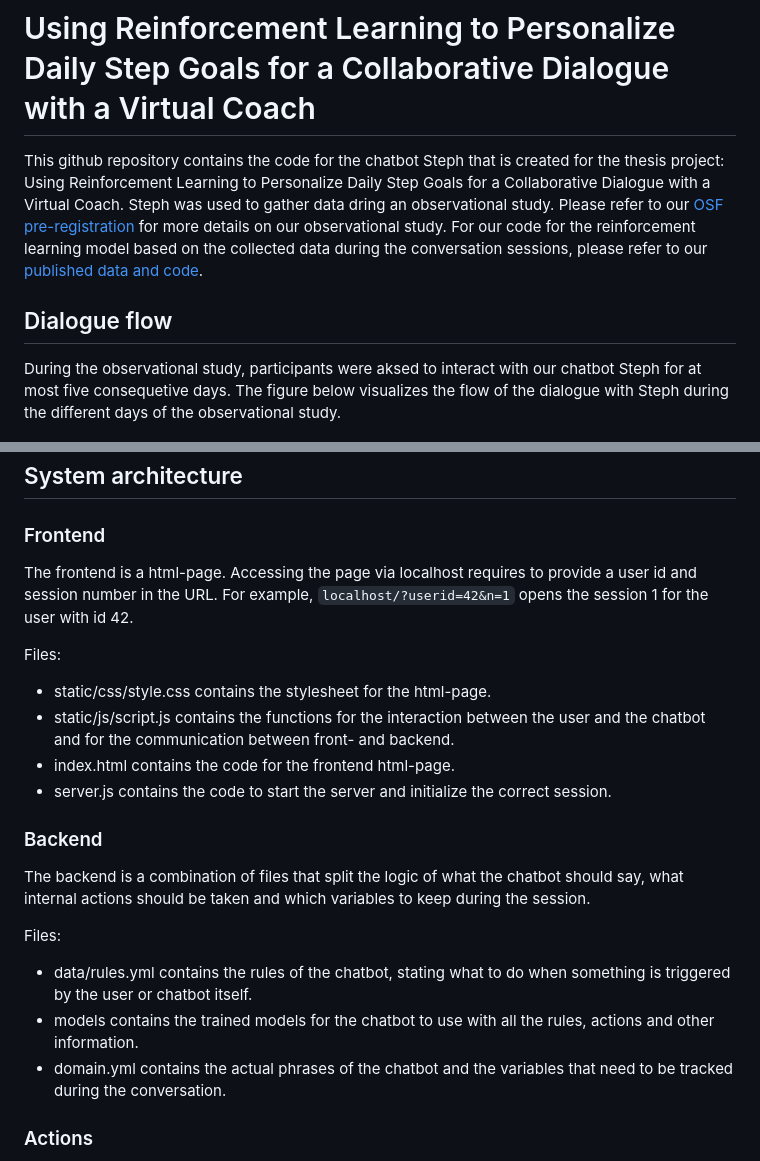
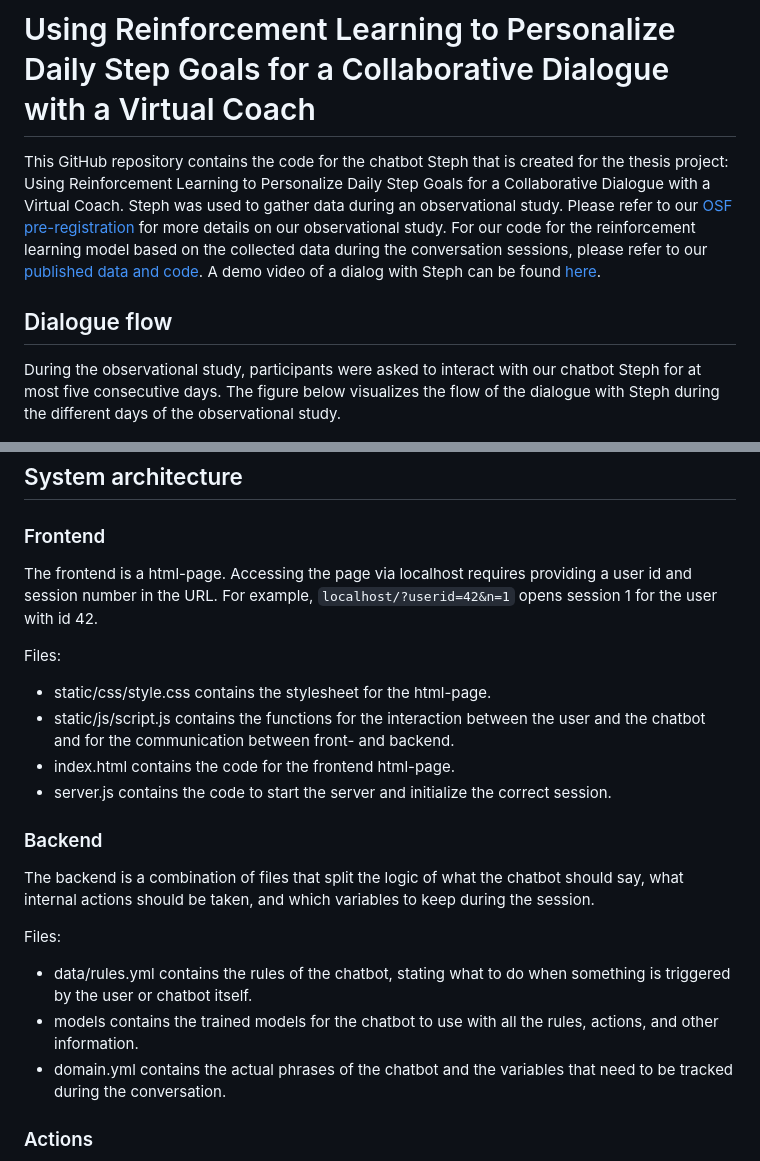
Before and after one commit to PerfectFit-project/virtual_coach_daily_step_goal_setting, a Markdown page: README.md, 2 parts joined by grey strips. Drawn GitHub-style.

```diff
--- a/README.md
+++ b/README.md
@@ -1,10 +1,10 @@
 # Using Reinforcement Learning to Personalize Daily Step Goals for a Collaborative Dialogue with a Virtual Coach
 
-This github repository contains the code for the chatbot Steph that is created for the thesis project: Using Reinforcement Learning to Personalize Daily Step Goals for a Collaborative Dialogue with a Virtual Coach. Steph was used to gather data dring an observational study. Please refer to our [OSF pre-registration](https://doi.org/10.17605/OSF.IO/6JQPK) for more details on our observational study. For our code for the reinforcement learning model based on the collected data during the conversation sessions, please refer to our [published data and code](https://doi.org/10.4121/6f8e6750-7494-4226-b6f9-299a9edbb077).
+This GitHub repository contains the code for the chatbot Steph that is created for the thesis project: Using Reinforcement Learning to Personalize Daily Step Goals for a Collaborative Dialogue with a Virtual Coach. Steph was used to gather data during an observational study. Please refer to our [OSF pre-registration](https://doi.org/10.17605/OSF.IO/6JQPK) for more details on our observational study. For our code for the reinforcement learning model based on the collected data during the conversation sessions, please refer to our [published data and code](https://doi.org/10.4121/6f8e6750-7494-4226-b6f9-299a9edbb077). A demo video of a dialog with Steph can be found [here](https://youtu.be/FSpG-G0zc-o).
 
 ## Dialogue flow
 
-During the observational study, participants were aksed to interact with our chatbot Steph for at most five consequetive days. The figure below visualizes the flow of the dialogue with Steph during the different days of the observational study.
+During the observational study, participants were asked to interact with our chatbot Steph for at most five consecutive days. The figure below visualizes the flow of the dialogue with Steph during the different days of the observational study.
 
 <img src = "Readme_images/High-level dialogue flow.png" title="Dialogue flow.">
 
@@ -12,7 +12,7 @@ During the observational study, participants were aksed to interact with our cha
 
 ### Frontend
 
-The frontend is a html-page. Accessing the page via localhost requires to provide a user id and session number in the URL. For example, `localhost/?userid=42&n=1` opens the session 1 for the user with id 42.
+The frontend is a html-page. Accessing the page via localhost requires providing a user id and session number in the URL. For example, `localhost/?userid=42&n=1` opens session 1 for the user with id 42.
 
 Files:
 - static/css/style.css contains the stylesheet for the html-page.
@@ -22,11 +22,11 @@ Files:
 
 ### Backend
 
-The backend is a combination of files that split the logic of what the chatbot should say, what internal actions should be taken and which variables to keep during the session.
+The backend is a combination of files that split the logic of what the chatbot should say, what internal actions should be taken, and which variables to keep during the session.
 
 Files:
 - data/rules.yml contains the rules of the chatbot, stating what to do when something is triggered by the user or chatbot itself.
-- models contains the trained models for the chatbot to use with all the rules, actions and other information.
+- models contains the trained models for the chatbot to use with all the rules, actions, and other information.
 - domain.yml contains the actual phrases of the chatbot and the variables that need to be tracked during the conversation.
 
 ### Actions
```
